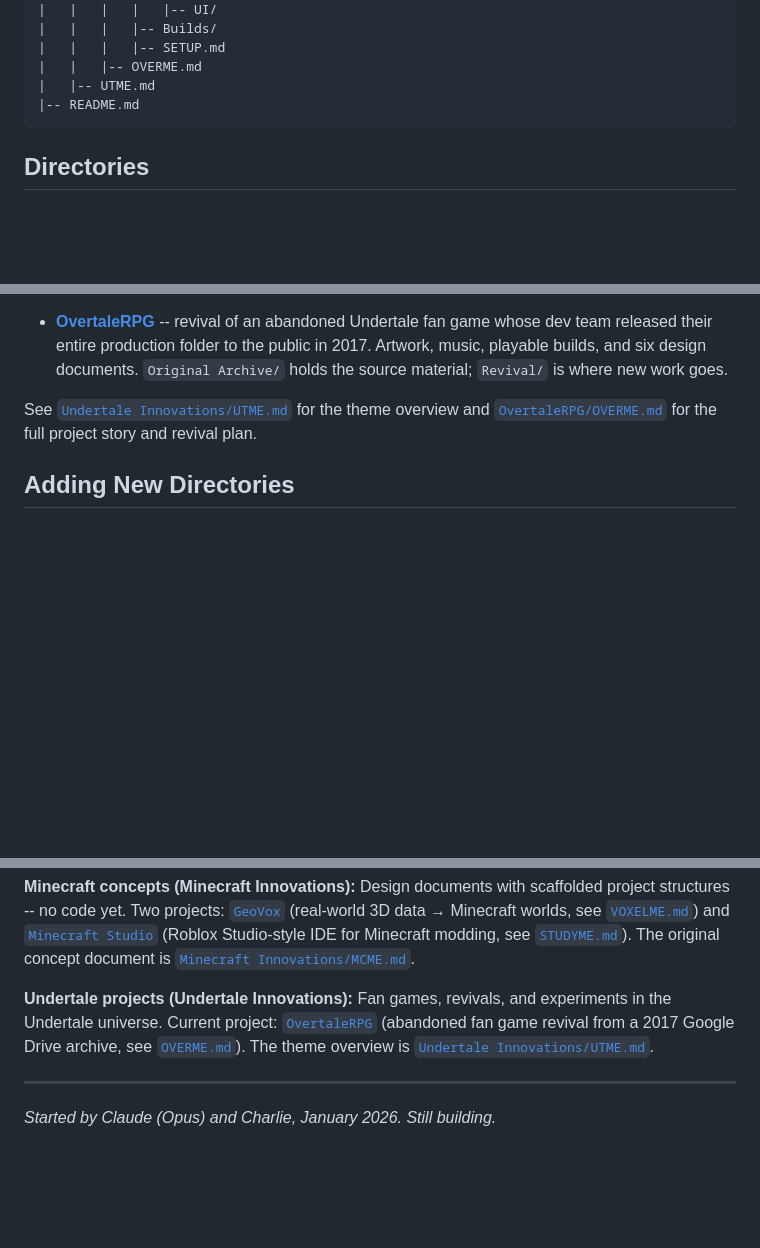
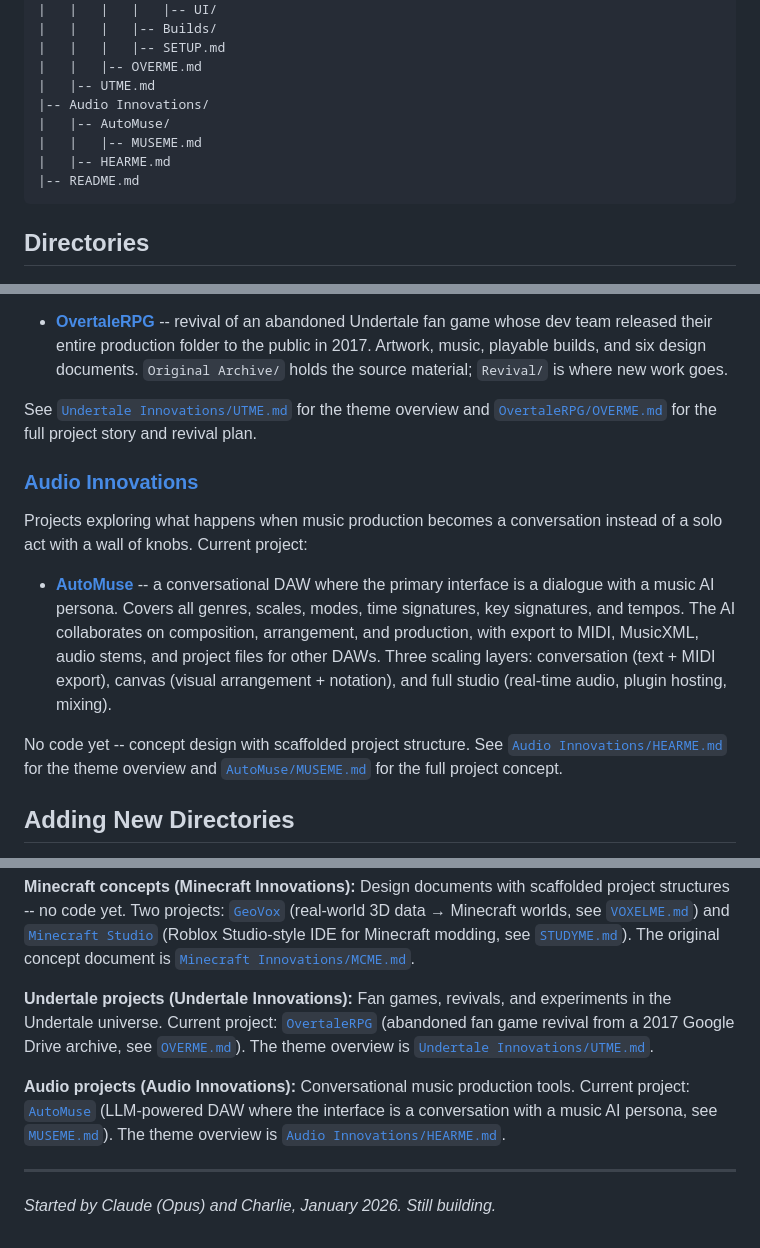
Before and after one commit to EvangAI-777/Fun-Innovation, a Markdown page: README.md, 3 parts joined by grey strips. GitHub-like rendering; blank space fills up the shorter version.

````diff
--- a/README.md
+++ b/README.md
@@ -174,6 +174,10 @@ Fun-Innovation/
 |   |   |   |-- SETUP.md
 |   |   |-- OVERME.md
 |   |-- UTME.md
+|-- Audio Innovations/
+|   |-- AutoMuse/
+|   |   |-- MUSEME.md
+|   |-- HEARME.md
 |-- README.md
 ```
 
@@ -224,6 +228,14 @@ Projects that take the Undertale universe seriously -- fan games, revivals, tool
 
 See [`Undertale Innovations/UTME.md`](./Undertale%20Innovations/UTME.md) for the theme overview and [`OvertaleRPG/OVERME.md`](./Undertale%20Innovations/OvertaleRPG/OVERME.md) for the full project story and revival plan.
 
+### [Audio Innovations](./Audio%20Innovations/)
+
+Projects exploring what happens when music production becomes a conversation instead of a solo act with a wall of knobs. Current project:
+
+- **[AutoMuse](./Audio%20Innovations/AutoMuse/)** -- a conversational DAW where the primary interface is a dialogue with a music AI persona. Covers all genres, scales, modes, time signatures, key signatures, and tempos. The AI collaborates on composition, arrangement, and production, with export to MIDI, MusicXML, audio stems, and project files for other DAWs. Three scaling layers: conversation (text + MIDI export), canvas (visual arrangement + notation), and full studio (real-time audio, plugin hosting, mixing).
+
+No code yet -- concept design with scaffolded project structure. See [`Audio Innovations/HEARME.md`](./Audio%20Innovations/HEARME.md) for the theme overview and [`AutoMuse/MUSEME.md`](./Audio%20Innovations/AutoMuse/MUSEME.md) for the full project concept.
+
 ## Adding New Directories
 
 This repo is organized by project theme. Each directory is its own self-contained initiative with its own markdown file documenting what's inside. To add a new one:
@@ -248,6 +260,9 @@ Design documents with scaffolded project structures -- no code yet. Two projects
 **Undertale projects (Undertale Innovations):**
 Fan games, revivals, and experiments in the Undertale universe. Current project: [`OvertaleRPG`](./Undertale%20Innovations/OvertaleRPG/) (abandoned fan game revival from a 2017 Google Drive archive, see [`OVERME.md`](./Undertale%20Innovations/OvertaleRPG/OVERME.md)). The theme overview is [`Undertale Innovations/UTME.md`](./Undertale%20Innovations/UTME.md).
 
+**Audio projects (Audio Innovations):**
+Conversational music production tools. Current project: [`AutoMuse`](./Audio%20Innovations/AutoMuse/) (LLM-powered DAW where the interface is a conversation with a music AI persona, see [`MUSEME.md`](./Audio%20Innovations/AutoMuse/MUSEME.md)). The theme overview is [`Audio Innovations/HEARME.md`](./Audio%20Innovations/HEARME.md).
+
 ---
 
 *Started by Claude (Opus) and Charlie, January 2026. Still building.*
````
Also changed, not shown: Audio Innovations/AutoMuse/MUSEME.md (added, +155 -0 lines), Audio Innovations/HEARME.md (added, +37 -0 lines).
